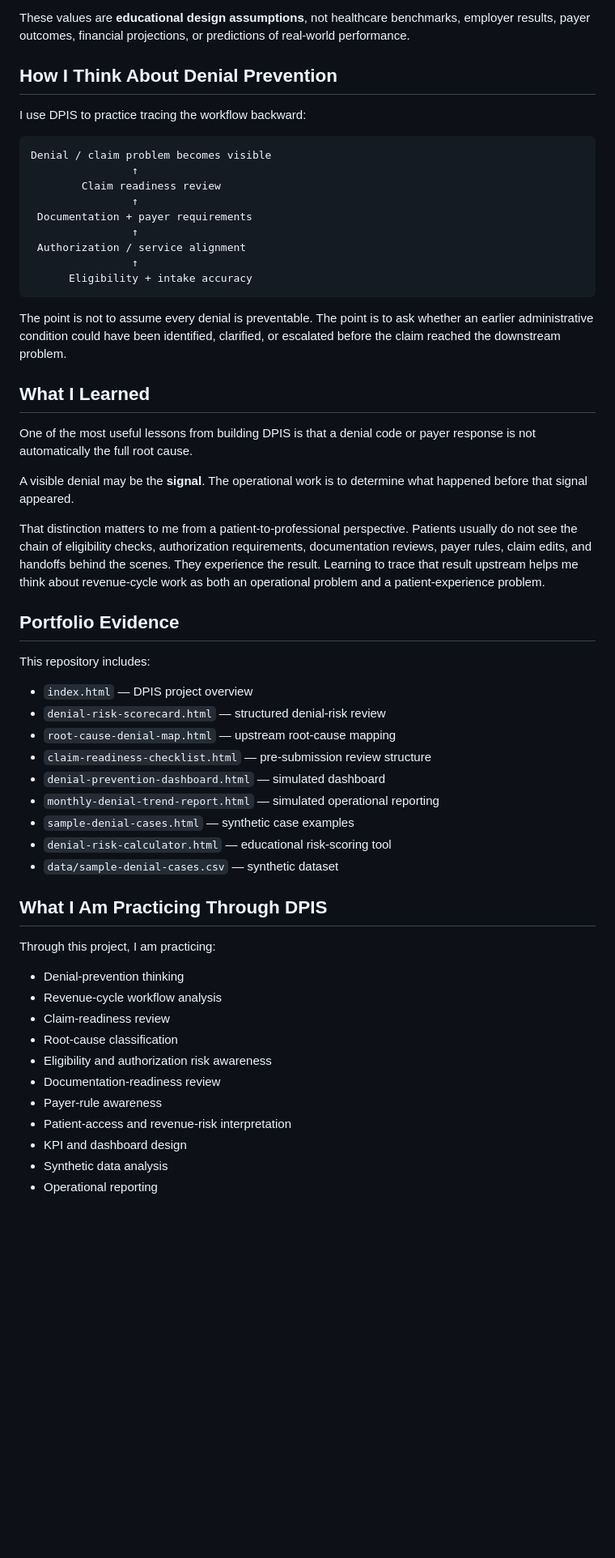
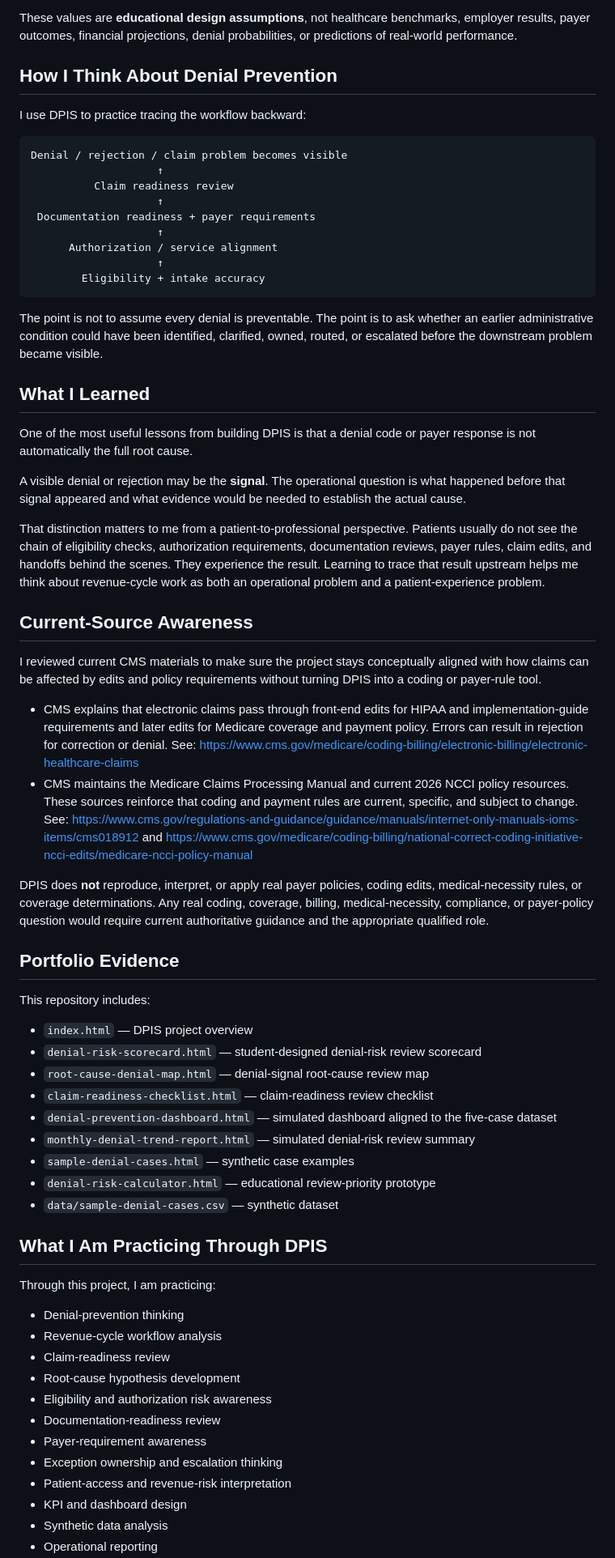
Before and after one commit to koripickle1101-TN/denial-prevention-intelligence-system, a Markdown page: README.md, the part around one of its changes. Shown at 81% size. Rendered like a GitHub page; blank space fills up the shorter version.

````diff
--- a/README.md
+++ b/README.md
@@ -58,46 +58,55 @@ In this synthetic set:
 - 3 of 5 are marked At Risk or Not Ready for claim readiness.
 - 4 of 5 contain a modeled upstream issue requiring review.
 
-These values are **educational design assumptions**, not healthcare benchmarks, employer results, payer outcomes, financial projections, or predictions of real-world performance.
+These values are **educational design assumptions**, not healthcare benchmarks, employer results, payer outcomes, financial projections, denial probabilities, or predictions of real-world performance.
 
 ## How I Think About Denial Prevention
 
 I use DPIS to practice tracing the workflow backward:
 
 ```text
-Denial / claim problem becomes visible
-                ↑
-        Claim readiness review
-                ↑
- Documentation + payer requirements
-                ↑
- Authorization / service alignment
-                ↑
-      Eligibility + intake accuracy
+Denial / rejection / claim problem becomes visible
+                    ↑
+          Claim readiness review
+                    ↑
+ Documentation readiness + payer requirements
+                    ↑
+      Authorization / service alignment
+                    ↑
+        Eligibility + intake accuracy
 ```
 
-The point is not to assume every denial is preventable. The point is to ask whether an earlier administrative condition could have been identified, clarified, or escalated before the claim reached the downstream problem.
+The point is not to assume every denial is preventable. The point is to ask whether an earlier administrative condition could have been identified, clarified, owned, routed, or escalated before the downstream problem became visible.
 
 ## What I Learned
 
 One of the most useful lessons from building DPIS is that a denial code or payer response is not automatically the full root cause.
 
-A visible denial may be the **signal**. The operational work is to determine what happened before that signal appeared.
+A visible denial or rejection may be the **signal**. The operational question is what happened before that signal appeared and what evidence would be needed to establish the actual cause.
 
 That distinction matters to me from a patient-to-professional perspective. Patients usually do not see the chain of eligibility checks, authorization requirements, documentation reviews, payer rules, claim edits, and handoffs behind the scenes. They experience the result. Learning to trace that result upstream helps me think about revenue-cycle work as both an operational problem and a patient-experience problem.
+
+## Current-Source Awareness
+
+I reviewed current CMS materials to make sure the project stays conceptually aligned with how claims can be affected by edits and policy requirements without turning DPIS into a coding or payer-rule tool.
+
+- CMS explains that electronic claims pass through front-end edits for HIPAA and implementation-guide requirements and later edits for Medicare coverage and payment policy. Errors can result in rejection for correction or denial. See: https://www.cms.gov/medicare/coding-billing/electronic-billing/electronic-healthcare-claims
+- CMS maintains the Medicare Claims Processing Manual and current 2026 NCCI policy resources. These sources reinforce that coding and payment rules are current, specific, and subject to change. See: https://www.cms.gov/regulations-and-guidance/guidance/manuals/internet-only-manuals-ioms-items/cms018912 and https://www.cms.gov/medicare/coding-billing/national-correct-coding-initiative-ncci-edits/medicare-ncci-policy-manual
+
+DPIS does **not** reproduce, interpret, or apply real payer policies, coding edits, medical-necessity rules, or coverage determinations. Any real coding, coverage, billing, medical-necessity, compliance, or payer-policy question would require current authoritative guidance and the appropriate qualified role.
 
 ## Portfolio Evidence
 
 This repository includes:
 
 - `index.html` — DPIS project overview
-- `denial-risk-scorecard.html` — structured denial-risk review
-- `root-cause-denial-map.html` — upstream root-cause mapping
-- `claim-readiness-checklist.html` — pre-submission review structure
-- `denial-prevention-dashboard.html` — simulated dashboard
-- `monthly-denial-trend-report.html` — simulated operational reporting
+- `denial-risk-scorecard.html` — student-designed denial-risk review scorecard
+- `root-cause-denial-map.html` — denial-signal root-cause review map
+- `claim-readiness-checklist.html` — claim-readiness review checklist
+- `denial-prevention-dashboard.html` — simulated dashboard aligned to the five-case dataset
+- `monthly-denial-trend-report.html` — simulated denial-risk review summary
 - `sample-denial-cases.html` — synthetic case examples
-- `denial-risk-calculator.html` — educational risk-scoring tool
+- `denial-risk-calculator.html` — educational review-priority prototype
 - `data/sample-denial-cases.csv` — synthetic dataset
 
 ## What I Am Practicing Through DPIS
@@ -107,10 +116,11 @@ Through this project, I am practicing:
 - Denial-prevention thinking
 - Revenue-cycle workflow analysis
 - Claim-readiness review
-- Root-cause classification
+- Root-cause hypothesis development
 - Eligibility and authorization risk awareness
 - Documentation-readiness review
-- Payer-rule awareness
+- Payer-requirement awareness
+- Exception ownership and escalation thinking
 - Patient-access and revenue-risk interpretation
 - KPI and dashboard design
 - Synthetic data analysis
````
Also changed, not shown: other parts of README.md (+24 -23 lines).
